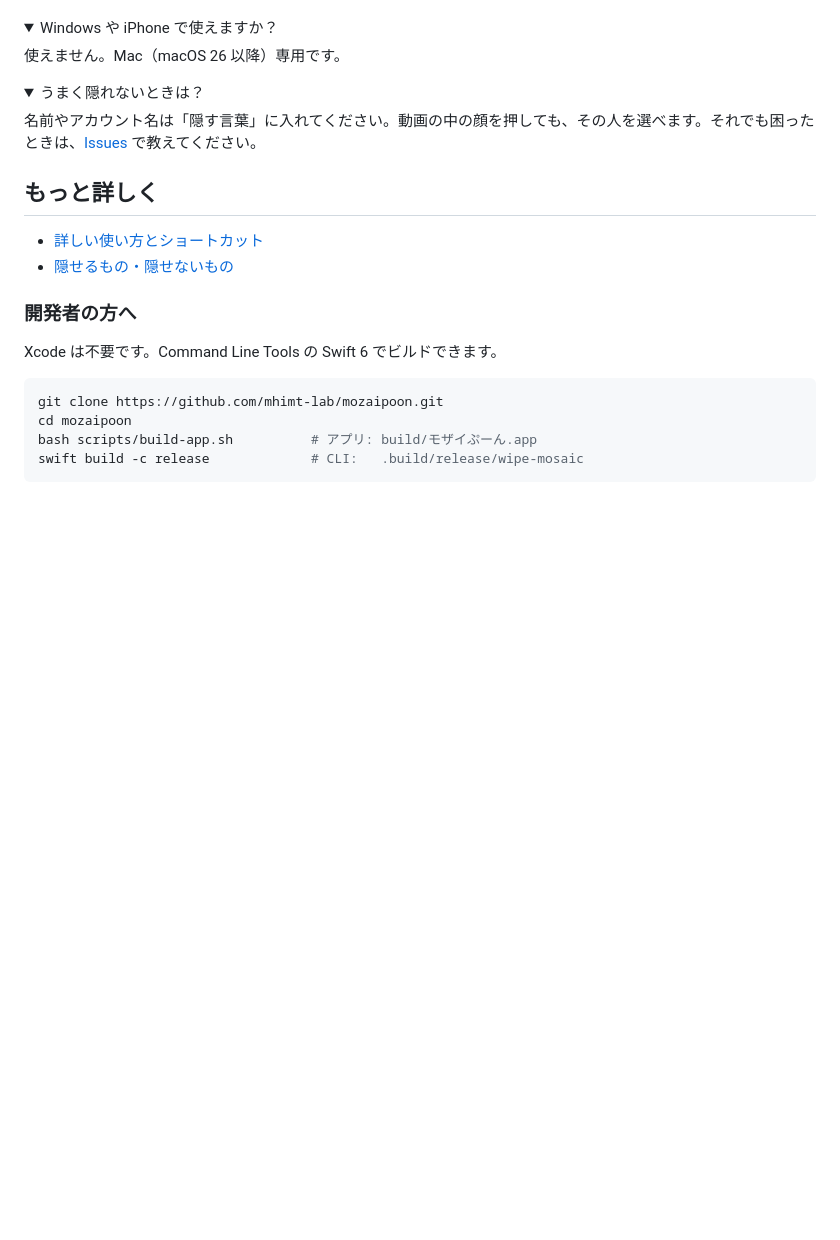
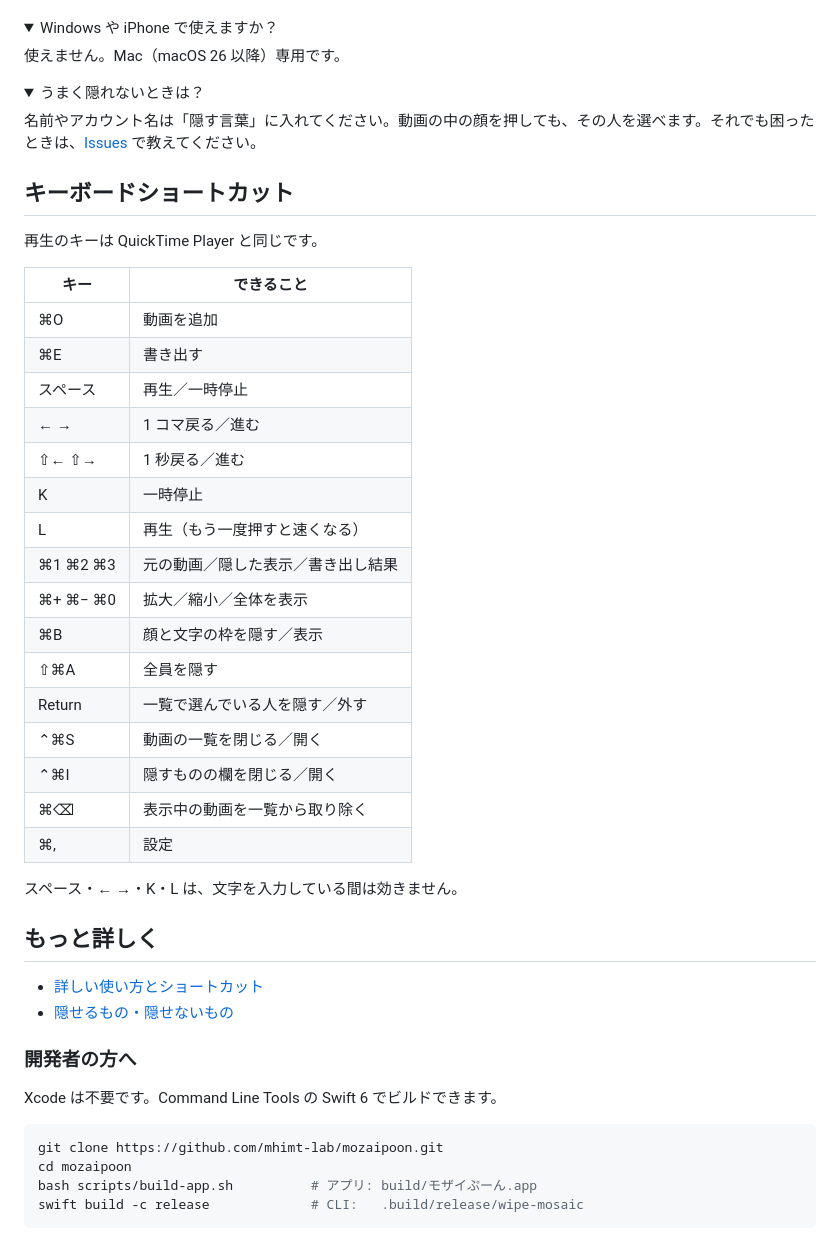
Before and after one commit to mhimt-lab/mozaipoon, a Markdown page: README.md, the part around the change. Drawn GitHub-style; folded sections open; blank space fills up the shorter version.

Commit message:
docs(readme): 画面の画像を撮り直し、ショートカットの表を加えて v1.3 にする
Fable の第3回レビュー後の画面（用途シート・画面の文字・人の顔・書き出しシート）に合わせて
README の画像を撮り直した。キー操作が増えたので、README にショートカットの表を加えた。
版を 1.3 に上げ、リリースノートを書いた。

```diff
--- a/README.md
+++ b/README.md
@@ -177,6 +177,31 @@ MOV・MP4・M4V など、Mac で再生できる動画です。MKV・WebM など
 名前やアカウント名は「隠す言葉」に入れてください。動画の中の顔を押しても、その人を選べます。それでも困ったときは、[Issues](https://github.com/mhimt-lab/mozaipoon/issues) で教えてください。
 </details>
 
+## キーボードショートカット
+
+再生のキーは QuickTime Player と同じです。
+
+| キー | できること |
+|---|---|
+| ⌘O | 動画を追加 |
+| ⌘E | 書き出す |
+| スペース | 再生／一時停止 |
+| ← → | 1 コマ戻る／進む |
+| ⇧← ⇧→ | 1 秒戻る／進む |
+| K | 一時停止 |
+| L | 再生（もう一度押すと速くなる） |
+| ⌘1 ⌘2 ⌘3 | 元の動画／隠した表示／書き出し結果 |
+| ⌘+ ⌘− ⌘0 | 拡大／縮小／全体を表示 |
+| ⌘B | 顔と文字の枠を隠す／表示 |
+| ⇧⌘A | 全員を隠す |
+| Return | 一覧で選んでいる人を隠す／外す |
+| ⌃⌘S | 動画の一覧を閉じる／開く |
+| ⌃⌘I | 隠すものの欄を閉じる／開く |
+| ⌘⌫ | 表示中の動画を一覧から取り除く |
+| ⌘, | 設定 |
+
+スペース・← →・K・L は、文字を入力している間は効きません。
+
 ## もっと詳しく
 
 - [詳しい使い方とショートカット](docs/USAGE.md)
```
Also changed, not shown: .github/release-notes/v1.3.md (added, +25 -0 lines), docs/images/app.jpg, docs/images/export.png, docs/images/purpose.png, docs/images/text.png, 1 other file.
